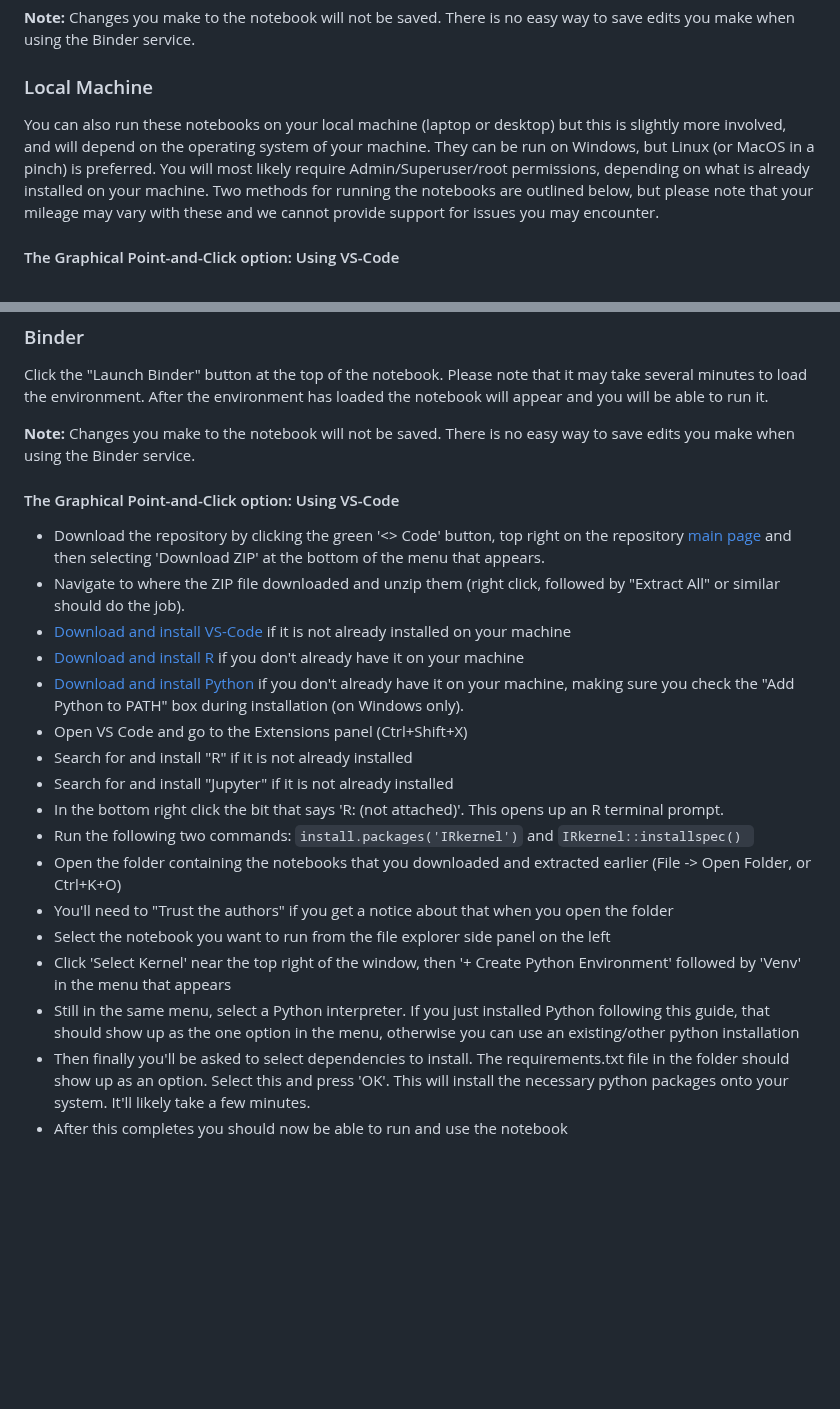
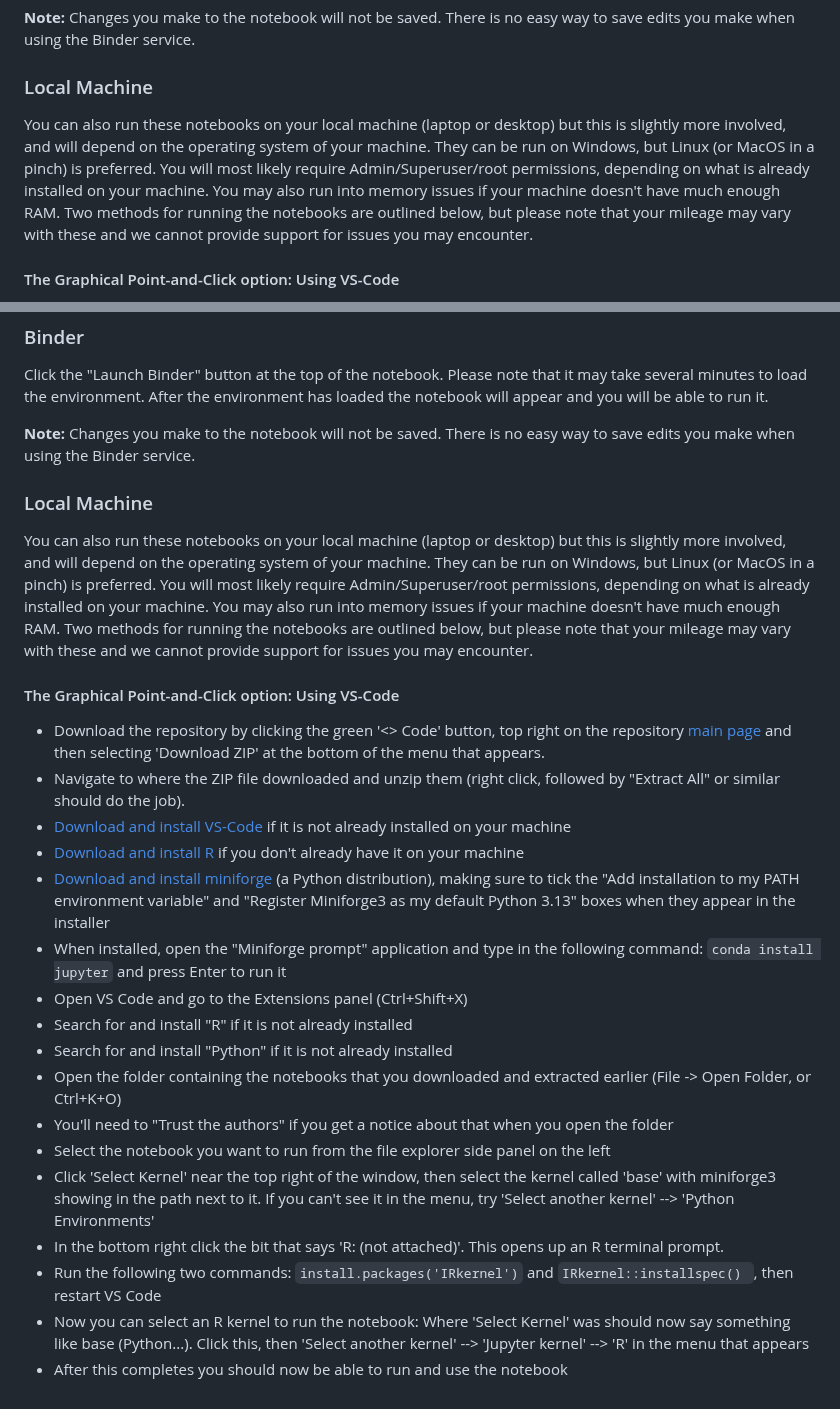
Before and after one commit to NERC-CEH/fdri-gridded-notebooks, a Markdown page: README.md, 2 parts joined by grey strips. GitHub-like rendering; blank space fills up the shorter version.

Commit message:
Update README with R local machine instructions

````diff
--- a/README.md
+++ b/README.md
@@ -25,7 +25,7 @@ Click the "Launch Binder" button at the top of the notebook. Please note that it
 **Note:** Changes you make to the notebook will not be saved. There is no easy way to save edits you make when using the Binder service.
 
 ### Local Machine
-You can also run these notebooks on your local machine (laptop or desktop) but this is slightly more involved, and will depend on the operating system of your machine. They can be run on Windows, but Linux (or MacOS in a pinch) is preferred. You will most likely require Admin/Superuser/root permissions, depending on what is already installed on your machine. Two methods for running the notebooks are outlined below, but please note that your mileage may vary with these and we cannot provide support for issues you may encounter.
+You can also run these notebooks on your local machine (laptop or desktop) but this is slightly more involved, and will depend on the operating system of your machine. They can be run on Windows, but Linux (or MacOS in a pinch) is preferred. You will most likely require Admin/Superuser/root permissions, depending on what is already installed on your machine. You may also run into memory issues if your machine doesn't have much enough RAM. Two methods for running the notebooks are outlined below, but please note that your mileage may vary with these and we cannot provide support for issues you may encounter.
 
 #### The Graphical Point-and-Click option: Using VS-Code
 - Download the repository by clicking the green '\<\> Code' button, top right on the repository [main page](https://github.com/NERC-CEH/fdri-gridded-notebooks) and then selecting 'Download ZIP' at the bottom of the menu that appears.
@@ -72,21 +72,24 @@ Click the "Launch Binder" button at the top of the notebook. Please note that it
 
 **Note:** Changes you make to the notebook will not be saved. There is no easy way to save edits you make when using the Binder service.
 
+### Local Machine
+You can also run these notebooks on your local machine (laptop or desktop) but this is slightly more involved, and will depend on the operating system of your machine. They can be run on Windows, but Linux (or MacOS in a pinch) is preferred. You will most likely require Admin/Superuser/root permissions, depending on what is already installed on your machine. You may also run into memory issues if your machine doesn't have much enough RAM. Two methods for running the notebooks are outlined below, but please note that your mileage may vary with these and we cannot provide support for issues you may encounter.
+
 #### The Graphical Point-and-Click option: Using VS-Code
 - Download the repository by clicking the green '\<\> Code' button, top right on the repository [main page](https://github.com/NERC-CEH/fdri-gridded-notebooks) and then selecting 'Download ZIP' at the bottom of the menu that appears.
 - Navigate to where the ZIP file downloaded and unzip them (right click, followed by "Extract All" or similar should do the job).
 - [Download and install VS-Code](https://code.visualstudio.com/) if it is not already installed on your machine
 - [Download and install R](https://cran.r-project.org/bin/windows/base/) if you don't already have it on your machine
-- [Download and install Python](https://www.python.org/downloads/) if you don't already have it on your machine, making sure you  check the "Add Python to PATH" box during installation (on Windows only).
+- [Download and install miniforge](https://github.com/conda-forge/miniforge#install) (a Python distribution), making sure to tick the "Add installation to my PATH environment variable" and "Register Miniforge3 as my default Python 3.13" boxes when they appear in the installer
+- When installed, open the "Miniforge prompt" application and type in the following command: ```conda install jupyter``` and press Enter to run it
 - Open VS Code and go to the Extensions panel (Ctrl+Shift+X)
 - Search for and install "R" if it is not already installed
-- Search for and install "Jupyter" if it is not already installed
-- In the bottom right click the bit that says 'R: (not attached)'. This opens up an R terminal prompt.
-- Run the following two commands: ```install.packages('IRkernel')``` and ```IRkernel::installspec() ```
+- Search for and install "Python" if it is not already installed
 - Open the folder containing the notebooks that you downloaded and extracted earlier (File -> Open Folder, or Ctrl+K+O)
 - You'll need to "Trust the authors" if you get a notice about that when you open the folder
 - Select the notebook you want to run from the file explorer side panel on the left
-- Click 'Select Kernel' near the top right of the window, then '+ Create Python Environment' followed by 'Venv' in the menu that appears
-- Still in the same menu, select a Python interpreter. If you just installed Python following this guide, that should show up as the one option in the menu, otherwise you can use an existing/other python installation
-- Then finally you'll be asked to select dependencies to install. The requirements.txt file in the folder should show up as an option. Select this and press 'OK'. This will install the necessary python packages onto your system. It'll likely take a few minutes.
+- Click 'Select Kernel' near the top right of the window, then select the kernel called 'base' with miniforge3 showing in the path next to it. If you can't see it in the menu, try 'Select another kernel' --> 'Python Environments'
+- In the bottom right click the bit that says 'R: (not attached)'. This opens up an R terminal prompt.
+- Run the following two commands: ```install.packages('IRkernel')``` and ```IRkernel::installspec() ```, then restart VS Code
+- Now you can select an R kernel to run the notebook: Where 'Select Kernel' was should now say something like base (Python...). Click this, then 'Select another kernel' --> 'Jupyter kernel' --> 'R' in the menu that appears
 - After this completes you should now be able to run and use the notebook
````
